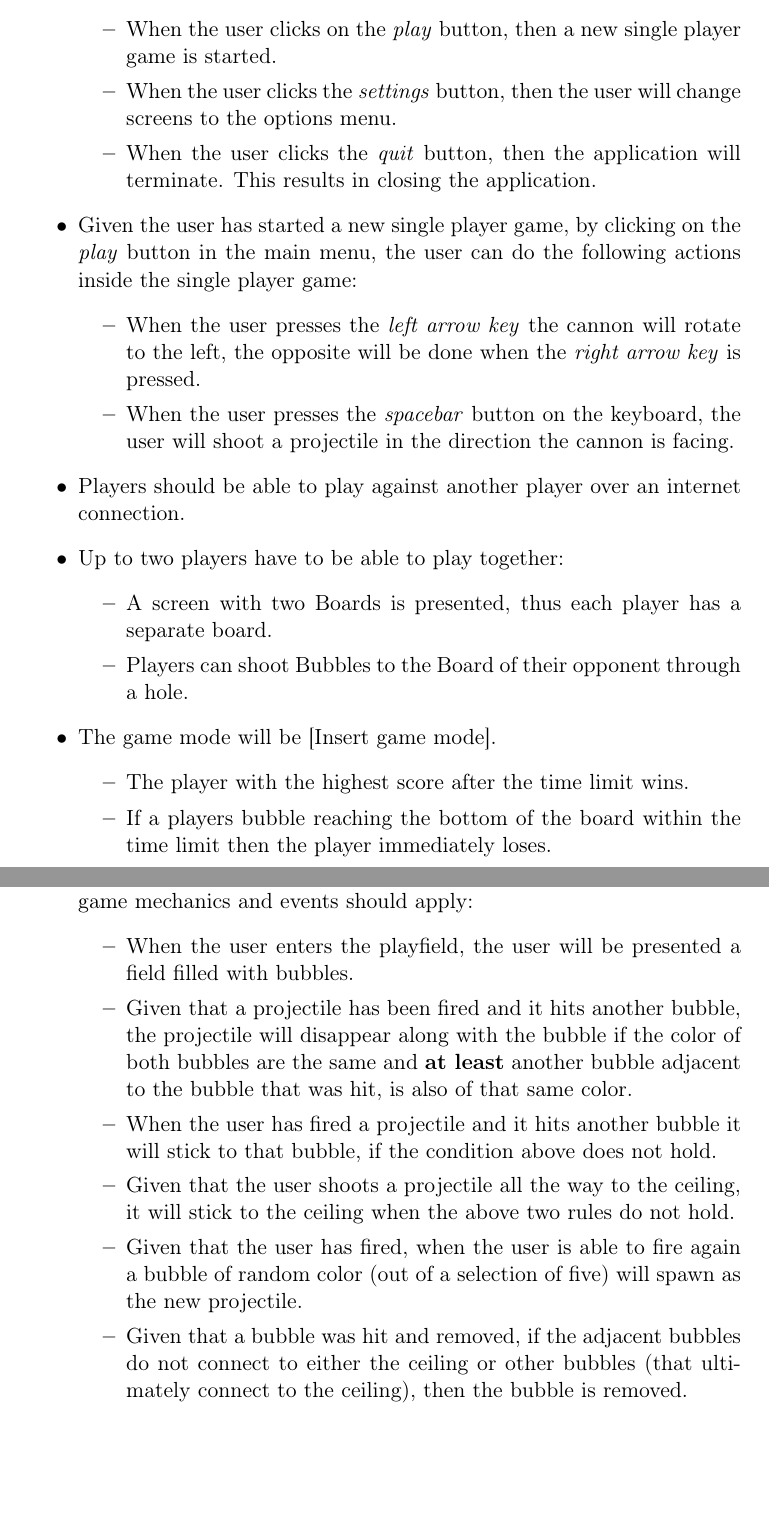
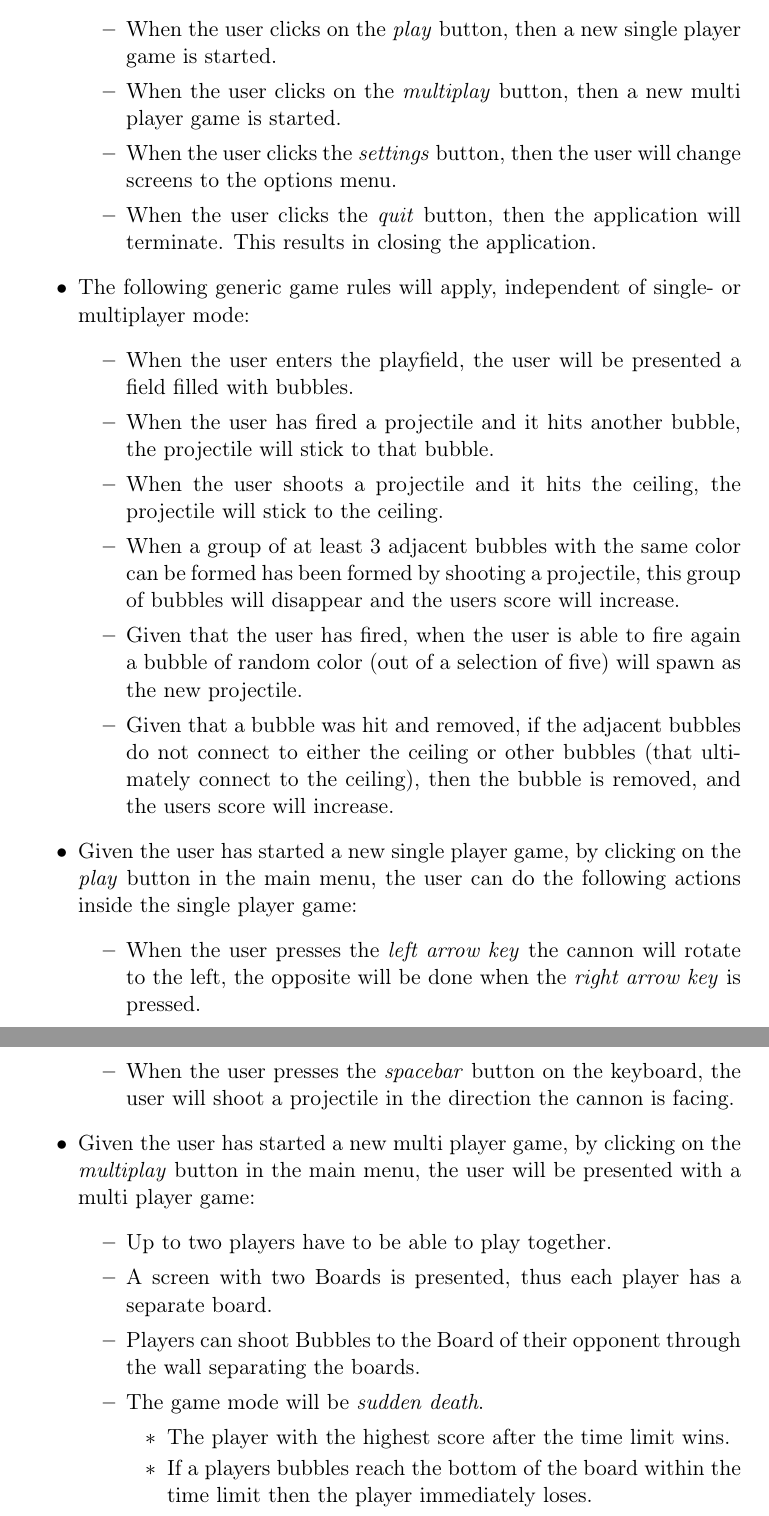
Before and after one commit to gfokkema/TI2206, a LaTeX document (doc/requirements.tex): two parts of pages 2 and 3 of 5, joined at a grey line, cut so that both start at the same text, the shorter picture padded with empty space. The pictures show the PDF file doc/requirements.pdf that the author committed with the source.

Commit message:
Proposal for new version of requiremtns, not finished

```diff
--- a/doc/requirements.tex
+++ b/doc/requirements.tex
@@ -23,6 +23,14 @@
   \item When the user starts the application, a main menu with three buttons will be presented. Inside the user is able to do the following actions:
   \begin{itemize}
     \item When the user clicks on the \textit{play} button, then a new single player game is started.
+    \item When the user clicks on the \textit{multiplay} button, then a new multi player game is started.
     \item When the user clicks the \textit{settings} button, then the user will change screens to the options menu.
     \item When the user clicks the \textit{quit} button, then the application will terminate. This results in closing the application.
   \end{itemize}
+
+  \item The following generic game rules will apply, independent of single- or multiplayer mode:
+  \begin{itemize}
+    \item When the user enters the playfield, the user will be presented a field filled with bubbles.
+    \item When the user has fired a projectile and it hits another bubble, the projectile will stick to that bubble.
+    \item When the user shoots a projectile and it hits the ceiling, the projectile will stick to the ceiling.
+    \item When a group of at least 3 adjacent bubbles with the same color can be formed has been formed by shooting a projectile, this group of bubbles will disappear and the users score will increase.
@@ -29,9 +40,10 @@
+  \end{itemize}
+
   \item Given the user has started a new single player game, by clicking on the \textit{play} button in the main menu, the user can do the following actions inside the single player game:
   \begin{itemize}
     \item When the user presses the \textit{left arrow key} the cannon will rotate to the left, the opposite will be done when the \textit{right arrow key} is pressed.
     \item When the user presses the \textit{spacebar} button on the keyboard, the user will shoot a projectile in the direction the cannon is facing.
   \end{itemize}
 
-  \item Players should be able to play against another player over an internet connection.
-  \item Up to two players have to be able to play together:
+  \item Given the user has started a new multi player game, by clicking on the \textit{multiplay} button in the main menu, the user will be presented with a multi player game:
   \begin{itemize}
@@ -38,11 +51,10 @@
     \item A screen with two Boards is presented, thus each player has a separate board.
-    \item Players can shoot Bubbles to the Board of their opponent through a hole.
-  \end{itemize}
-
-  \item The game mode will be \lbrack Insert game mode\rbrack.
+    \item Players can shoot Bubbles to the Board of their opponent through the wall separating the boards.
+    \item The game mode will be \textit{sudden death}.
     \begin{itemize}
       \item The player with the highest score after the time limit wins.
-    \item If a players bubble reaching the bottom of the board within the time limit then the player immediately loses. \\
+      \item If a players bubbles reach the bottom of the board within the time limit then the player immediately loses.
+    \end{itemize}
   \end{itemize}
 \end{itemize}
 
@@ -50,9 +62,3 @@
 \noindent
 \textbf{\underline{Should-have features}}
 \begin{itemize}
-\item Given the user has started a new single player game, the following game mechanics and events should apply:
-  \begin{itemize}
-    \item When the user enters the playfield, the user will be presented a field filled with bubbles.
-    \item Given that a projectile has been fired and it hits another bubble, the projectile will disappear along with the bubble if the color of both bubbles are the same and \textbf{at least} another bubble adjacent to the bubble that was hit, is also of that same color.
-    \item When the user has fired a projectile and it hits another bubble it will stick to that bubble, if the condition above does not hold.
-    \item Given that the user shoots a projectile all the way to the ceiling, it will stick to the ceiling when the above two rules do not hold.
@@ -61,5 +67,5 @@
 \end{itemize}
-\end{itemize}
+
 \noindent
 \textbf{\underline{Could-have features}}
 \begin{itemize}
```
Also changed, not shown: doc/requirements.pdf, doc/requirements.tex (18 more changed lines). Lines whose indentation alone changed are shown as unchanged.
